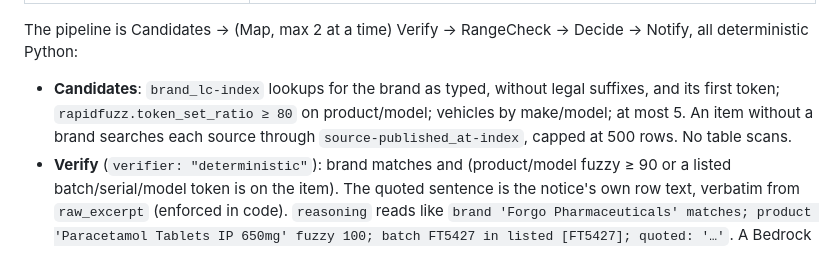
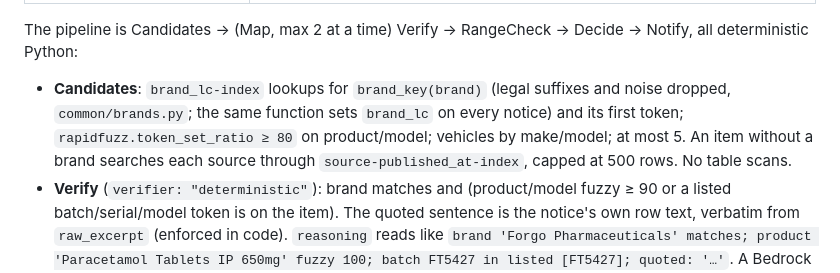
Before and after one commit to itssaharsh/recallindia, a Markdown page: README.md, the part around the change. GitHub-like rendering.

Commit message:
docs: EVAL.md seed (Finecure pair + demo anchors + open brand-extraction gaps); brand_key in README/SPEC

```diff
--- a/README.md
+++ b/README.md
@@ -243,7 +243,7 @@ index-only with a per-source cursor and why `q` is a post-filter.
 
 The pipeline is Candidates → (Map, max 2 at a time) Verify → RangeCheck → Decide → Notify, all deterministic Python:
 
-- **Candidates**: `brand_lc-index` lookups for the brand as typed, without legal suffixes, and its first token; `rapidfuzz.token_set_ratio ≥ 80` on product/model; vehicles by make/model; at most 5. An item without a brand searches each source through `source-published_at-index`, capped at 500 rows. No table scans.
+- **Candidates**: `brand_lc-index` lookups for `brand_key(brand)` (legal suffixes and noise dropped, `common/brands.py`; the same function sets `brand_lc` on every notice) and its first token; `rapidfuzz.token_set_ratio ≥ 80` on product/model; vehicles by make/model; at most 5. An item without a brand searches each source through `source-published_at-index`, capped at 500 rows. No table scans.
 - **Verify** (`verifier: "deterministic"`): brand matches and (product/model fuzzy ≥ 90 or a listed batch/serial/model token is on the item). The quoted sentence is the notice's own row text, verbatim from `raw_excerpt` (enforced in code). `reasoning` reads like `brand 'Forgo Pharmaceuticals' matches; product 'Paracetamol Tablets IP 650mg' fuzzy 100; batch FT5427 in listed [FT5427]; quoted: '…'`. A Bedrock verifier with the same quote guard exists behind `BEDROCK_ENABLED=true`; it is off by default and not used.
 - **RangeCheck**: batches exact or case/space-insensitive; serial ranges (`A12–A99`, `4000-5200`, `starting with 24`); vehicle model year; no identifier → `inside: null`.
 - **Decide**: `alert` = covers and inside; `hold` = covers but no identifier, or verification unavailable; `dismiss` with the exact reason (`batch FT5428 not in listed batches [FT5427]`, `model X not covered; notice lists Y`, `year 2021 outside 2017–2019`); no candidates → the item is `clear` with `no match in 4 sources as of <time>` and no case is written.
```
Also changed, not shown: SPEC.md (+1 -1 lines), docs/EVAL.md (added, +47 -0 lines).
